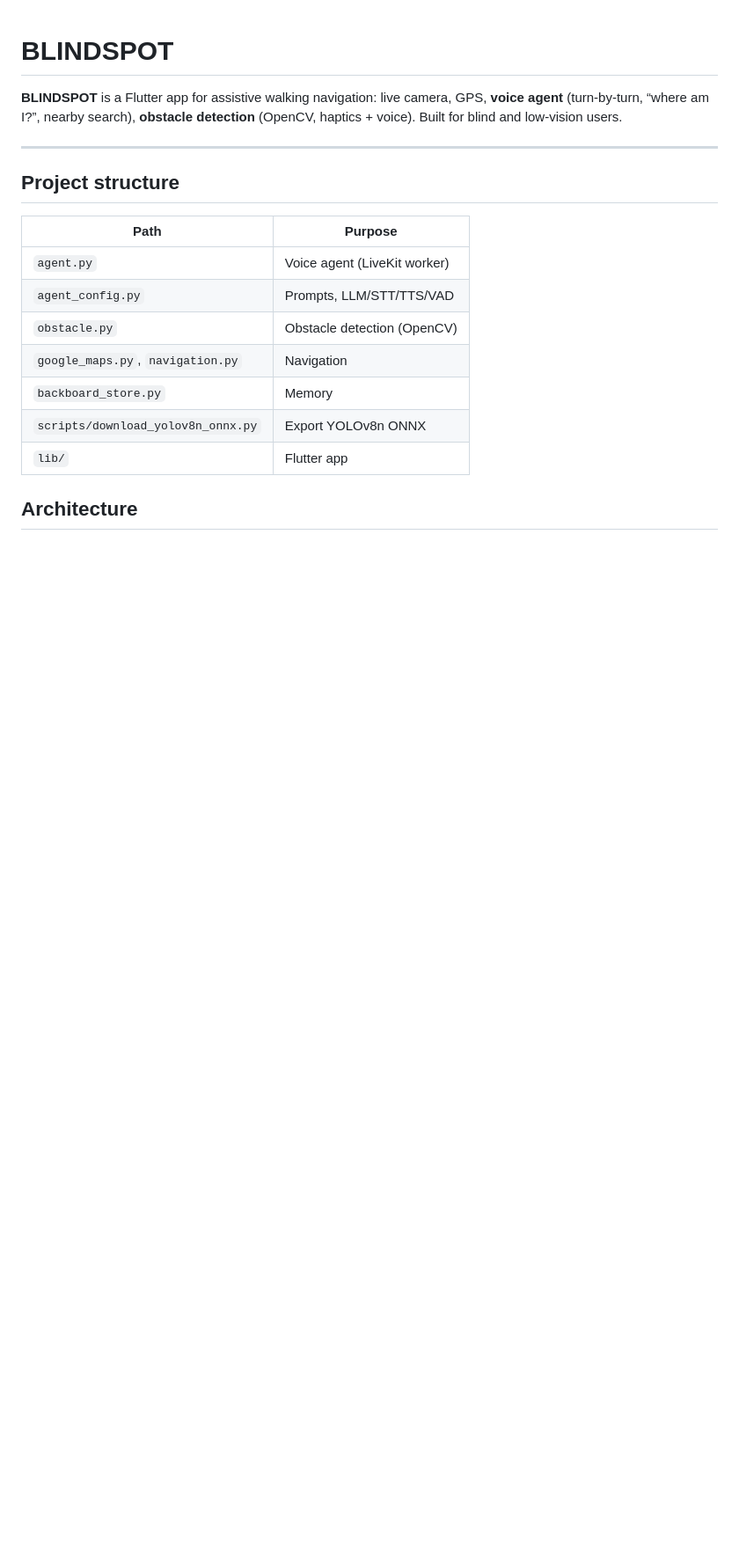
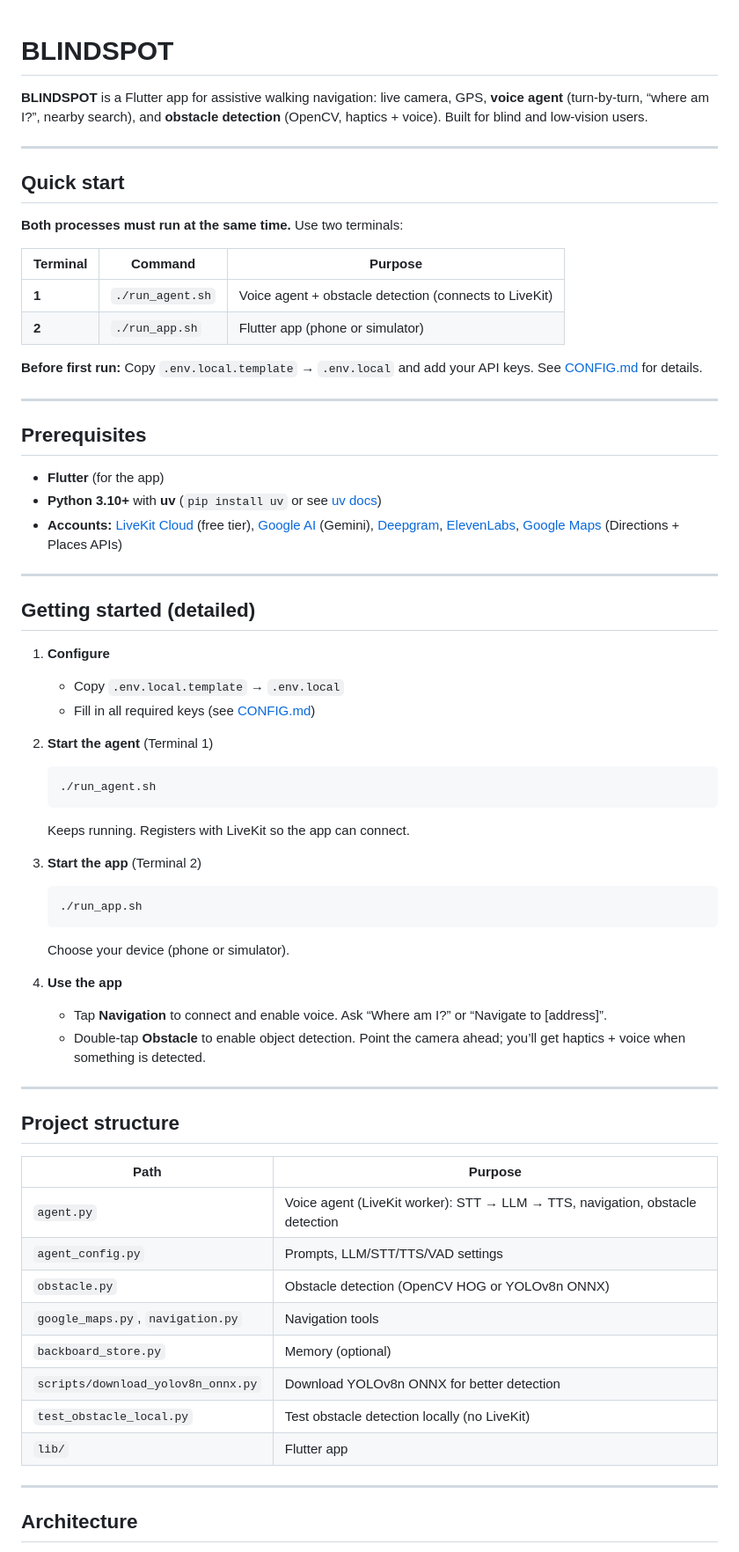
Before and after one commit to benz16107/BlindSpot, a Markdown page: README.md, the part around one of its changes. Shown at 88% size. Rendered like a GitHub page; blank space fills up the shorter version.

````diff
--- a/README.md
+++ b/README.md
@@ -1,6 +1,51 @@
 # BLINDSPOT
 
-**BLINDSPOT** is a Flutter app for assistive walking navigation: live camera, GPS, **voice agent** (turn-by-turn, “where am I?”, nearby search), **obstacle detection** (OpenCV, haptics + voice). Built for blind and low-vision users.
+**BLINDSPOT** is a Flutter app for assistive walking navigation: live camera, GPS, **voice agent** (turn-by-turn, “where am I?”, nearby search), and **obstacle detection** (OpenCV, haptics + voice). Built for blind and low-vision users.
+
+---
+
+## Quick start
+
+**Both processes must run at the same time.** Use two terminals:
+
+| Terminal | Command | Purpose |
+|----------|---------|---------|
+| **1** | `./run_agent.sh` | Voice agent + obstacle detection (connects to LiveKit) |
+| **2** | `./run_app.sh` | Flutter app (phone or simulator) |
+
+**Before first run:** Copy `.env.local.template` → `.env.local` and add your API keys. See [CONFIG.md](CONFIG.md) for details.
+
+---
+
+## Prerequisites
+
+- **Flutter** (for the app)
+- **Python 3.10+** with **uv** (`pip install uv` or see [uv docs](https://github.com/astral-sh/uv))
+- **Accounts:** [LiveKit Cloud](https://cloud.livekit.io/) (free tier), [Google AI](https://aistudio.google.com/) (Gemini), [Deepgram](https://deepgram.com/), [ElevenLabs](https://elevenlabs.io/), [Google Maps](https://console.cloud.google.com/) (Directions + Places APIs)
+
+---
+
+## Getting started (detailed)
+
+1. **Configure**
+   - Copy `.env.local.template` → `.env.local`
+   - Fill in all required keys (see [CONFIG.md](CONFIG.md))
+
+2. **Start the agent** (Terminal 1)
+   ```bash
+   ./run_agent.sh
+   ```
+   Keeps running. Registers with LiveKit so the app can connect.
+
+3. **Start the app** (Terminal 2)
+   ```bash
+   ./run_app.sh
+   ```
+   Choose your device (phone or simulator).
+
+4. **Use the app**
+   - Tap **Navigation** to connect and enable voice. Ask “Where am I?” or “Navigate to [address]”.
+   - Double-tap **Obstacle** to enable object detection. Point the camera ahead; you’ll get haptics + voice when something is detected.
 
 ---
 
@@ -8,13 +53,16 @@
 
 | Path | Purpose |
 |------|---------|
-| `agent.py` | Voice agent (LiveKit worker) |
-| `agent_config.py` | Prompts, LLM/STT/TTS/VAD |
-| `obstacle.py` | Obstacle detection (OpenCV) |
-| `google_maps.py`, `navigation.py` | Navigation |
-| `backboard_store.py` | Memory |
-| `scripts/download_yolov8n_onnx.py` | Export YOLOv8n ONNX |
+| `agent.py` | Voice agent (LiveKit worker): STT → LLM → TTS, navigation, obstacle detection |
+| `agent_config.py` | Prompts, LLM/STT/TTS/VAD settings |
+| `obstacle.py` | Obstacle detection (OpenCV HOG or YOLOv8n ONNX) |
+| `google_maps.py`, `navigation.py` | Navigation tools |
+| `backboard_store.py` | Memory (optional) |
+| `scripts/download_yolov8n_onnx.py` | Download YOLOv8n ONNX for better detection |
+| `test_obstacle_local.py` | Test obstacle detection locally (no LiveKit) |
 | `lib/` | Flutter app |
+
+---
 
 ## Architecture
 
````
Also changed, not shown: other parts of README.md (+40 -120 lines).
